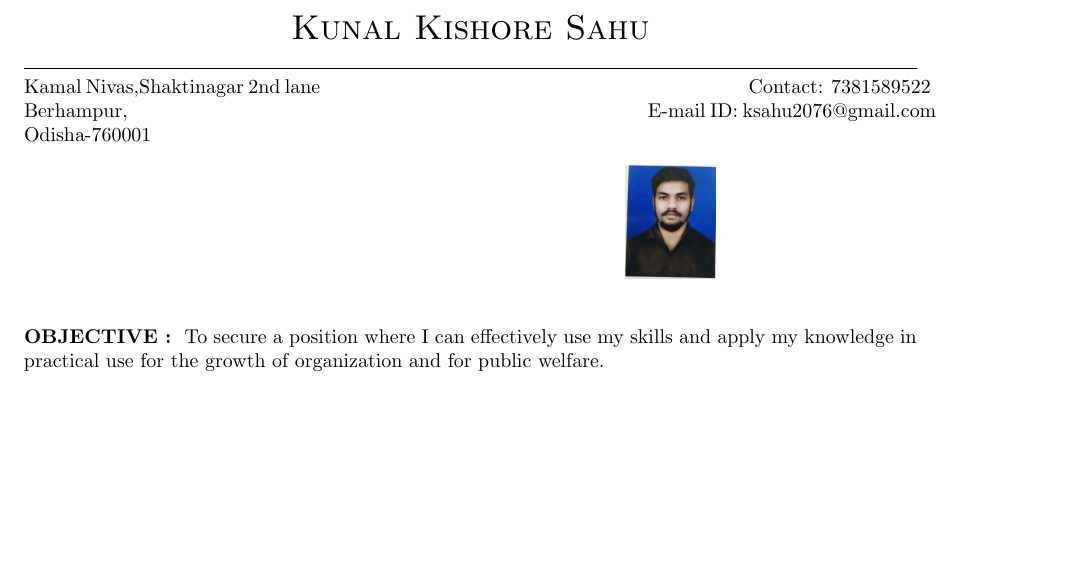
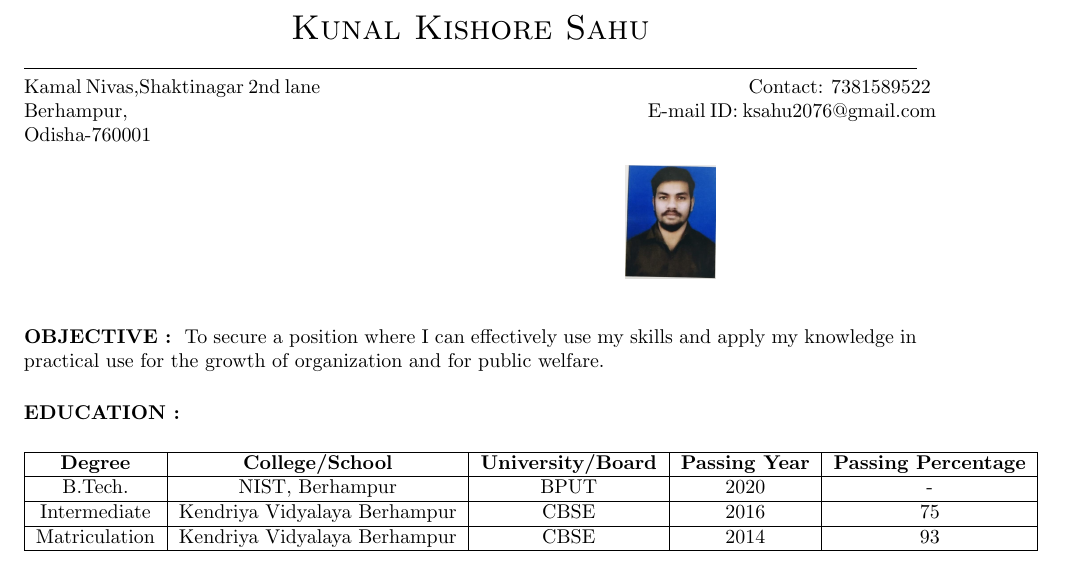
Before and after one commit to Kunalmikun/kunalsahu_resume, a LaTeX CV (Kunal_resume.tex): part of the page, cut so that both start at the same text, the shorter picture padded with empty space. Compiled offline with pdfLaTeX.

Commit message:
education added

```diff
--- a/Kunal_resume.tex
+++ b/Kunal_resume.tex
@@ -40,5 +40,24 @@ Odisha-760001
 To secure a position where I can effectively use my skills and apply my knowledge in practical use for the growth of organization and for public welfare.
 
 
+%education
+\vspace{5mm}
+\textbf{EDUCATION : }
+\vspace{1mm} \\
+
+\begin{tabular}{|c|c|c|c|c|}
+
+\hline
+\textbf{Degree} & \textbf{College/School} & \textbf{University/Board} & \textbf{Passing Year} & \textbf{Passing Percentage} \\
+\hline
+B.Tech. & NIST, Berhampur & BPUT & 2020 & - \\
+\hline
+Intermediate & Kendriya Vidyalaya Berhampur & CBSE & 2016 & 75 \\
+\hline
+Matriculation & Kendriya Vidyalaya Berhampur & CBSE & 2014 & 93 \\
+\hline
+
+\end{tabular}
+
 
 \end{document}
```
Also changed, not shown: Kunal_resume.pdf, 1 other file.
